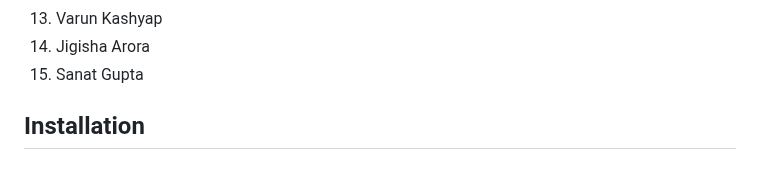
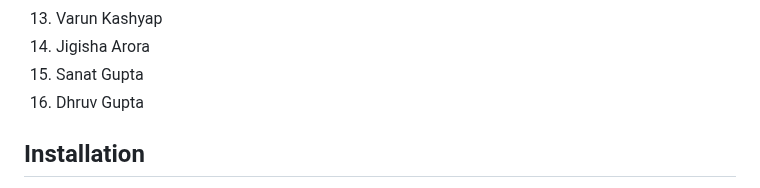
Before and after one commit to Yashasv-Prajapati/GrowS-IIT-Ropar-1, a Markdown page: Readme.md, the part around the change. Drawn GitHub-style.

```diff
--- a/Readme.md
+++ b/Readme.md
@@ -19,6 +19,7 @@ This is the repository contains our code for the [Inter IIT Tech Fest](https://i
 13. Varun Kashyap
 14. Jigisha Arora
 15. Sanat Gupta
+16. Dhruv Gupta
 
 ## Installation
 
```
